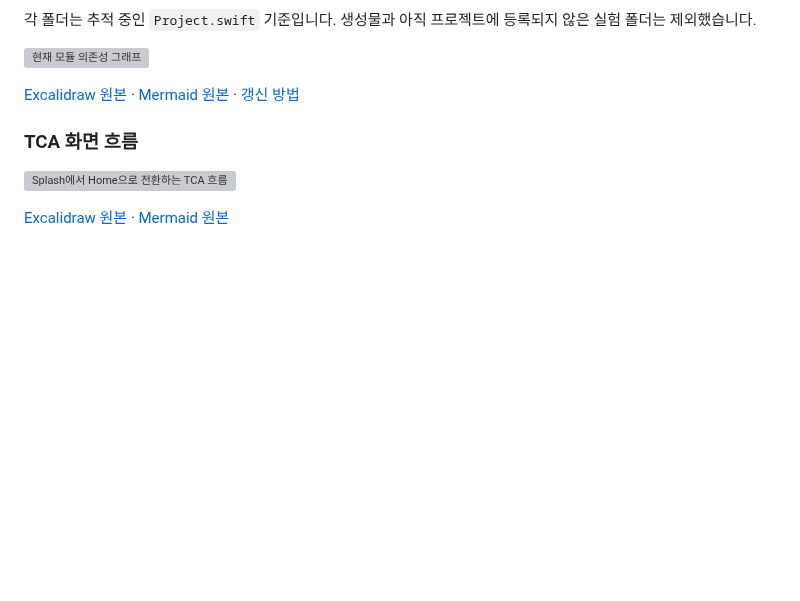
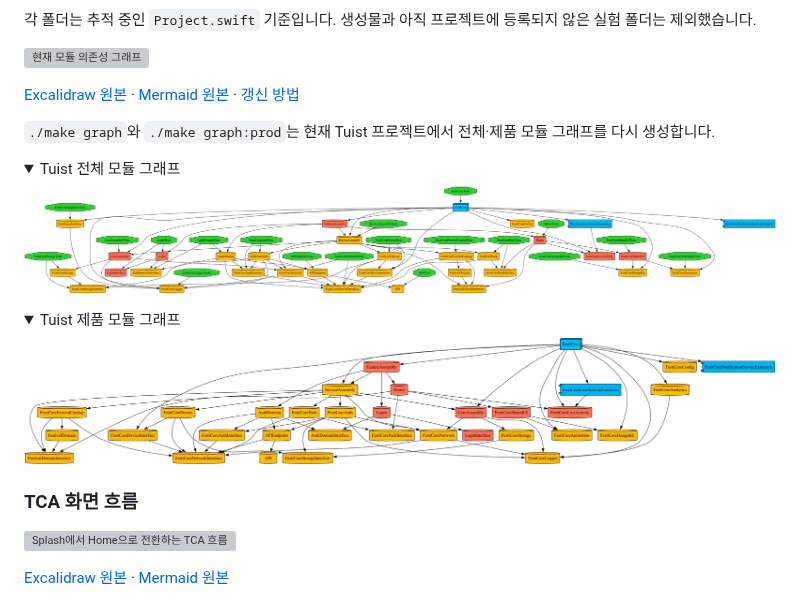
Before and after one commit to FESTICORE/FestiCore-iOS, a Markdown page: README.md, the part around one of its changes. GitHub-like rendering; pictures changed too: docs/architecture/module-graph-all.png (added), docs/architecture/module-graph-prod.png (added); folded sections open; blank space fills up the shorter version; grey boxes are pictures that could not be loaded.

Commit message:
문서: 전체·제품 모듈 그래프와 갱신 방법 추가 #142

```diff
--- a/README.md
+++ b/README.md
@@ -81,3 +81,18 @@ Projects/
 ![현재 모듈 의존성 그래프](docs/architecture/module-graph.svg)
 
 [Excalidraw 원본](docs/architecture/module-graph.excalidraw) · [Mermaid 원본](docs/architecture/module-graph.mmd) · [갱신 방법](docs/architecture/README.md)
+
+`./make graph`와 `./make graph:prod`는 현재 Tuist 프로젝트에서 전체·제품 모듈 그래프를 다시 생성합니다.
+
+<details>
+<summary>Tuist 전체 모듈 그래프</summary>
+
+![전체 모듈 그래프](docs/architecture/module-graph-all.png)
+
+</details>
+
+<details>
+<summary>Tuist 제품 모듈 그래프</summary>
+
+![제품 모듈 그래프](docs/architecture/module-graph-prod.png)
+
```
Also changed, not shown: other parts of README.md (+1 -0 lines), docs/architecture/README.md (+6 -0 lines).
